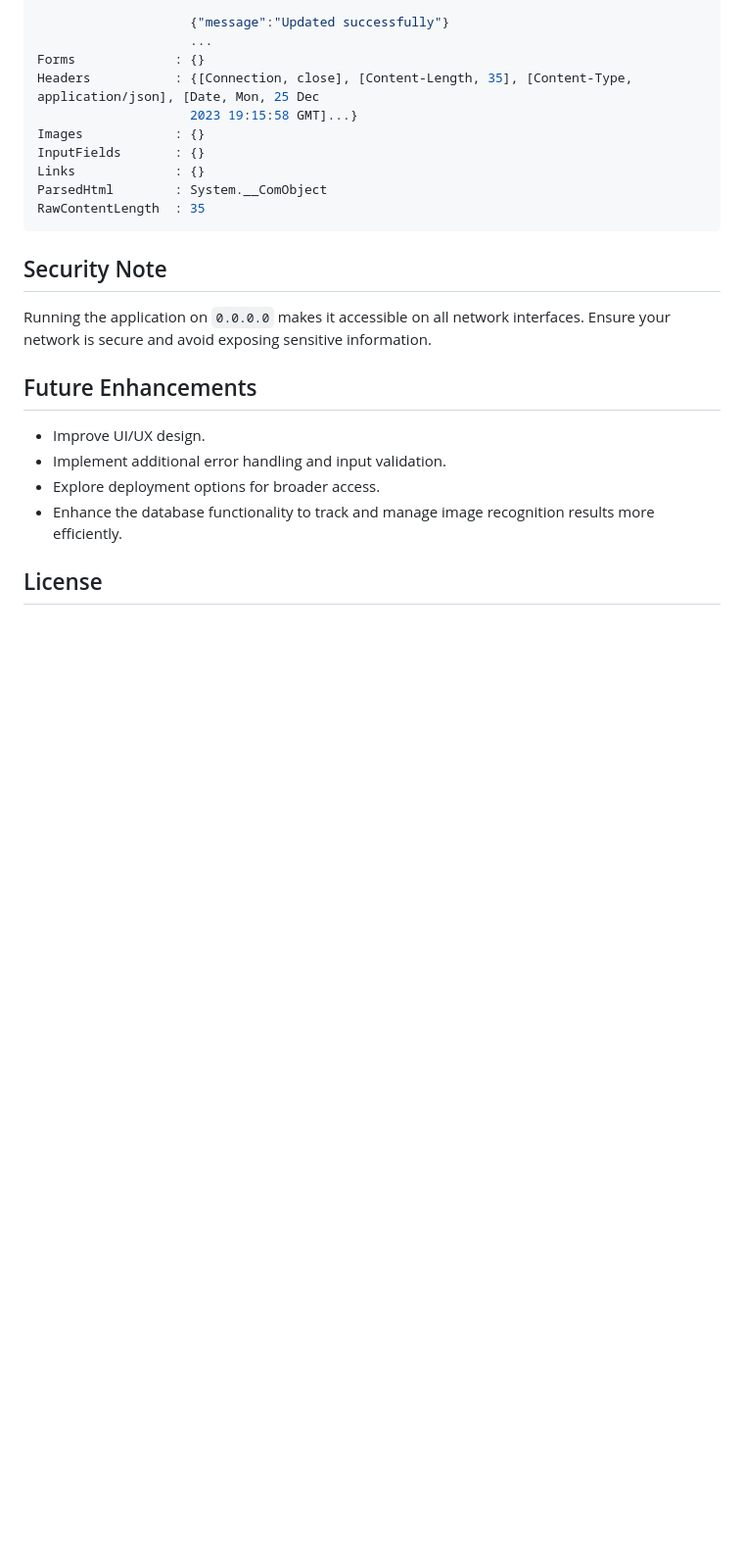
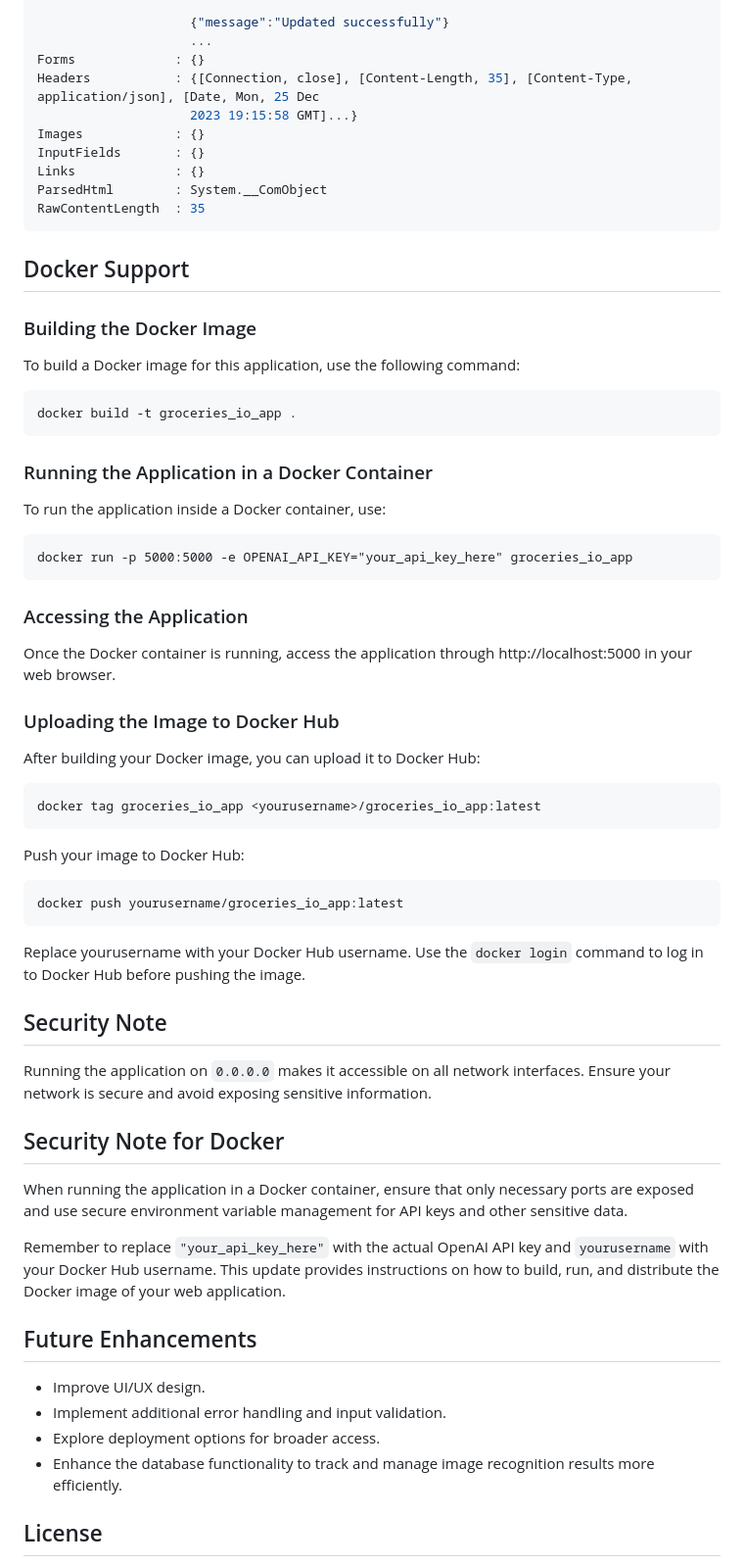
Before and after one commit to ketwong/groceries_io, a Markdown page: README.md, the part around one of its changes. Shown at 98% size. Drawn GitHub-style; blank space fills up the shorter version.

Commit message:
update documentation

````diff
--- a/README.md
+++ b/README.md
@@ -126,8 +134,43 @@ ParsedHtml        : System.__ComObject
 RawContentLength  : 35
 ```
 
+## Docker Support
+
+### Building the Docker Image
+To build a Docker image for this application, use the following command:
+```bash
+docker build -t groceries_io_app .
+```
+
+### Running the Application in a Docker Container
+To run the application inside a Docker container, use:
+```
+docker run -p 5000:5000 -e OPENAI_API_KEY="your_api_key_here" groceries_io_app
+```
+
+### Accessing the Application
+Once the Docker container is running, access the application through http://localhost:5000 in your web browser.
+
+### Uploading the Image to Docker Hub
+After building your Docker image, you can upload it to Docker Hub:
+```
+docker tag groceries_io_app <yourusername>/groceries_io_app:latest
+```
+Push your image to Docker Hub:
+```
+docker push yourusername/groceries_io_app:latest
+```
+
+Replace yourusername with your Docker Hub username. Use the `docker login` command to log in to Docker Hub before pushing the image.
+
 ## Security Note
 Running the application on `0.0.0.0` makes it accessible on all network interfaces. Ensure your network is secure and avoid exposing sensitive information.
+
+## Security Note for Docker
+When running the application in a Docker container, ensure that only necessary ports are exposed and use secure environment variable management for API keys and other sensitive data.
+
+Remember to replace `"your_api_key_here"` with the actual OpenAI API key and `yourusername` with your Docker Hub username. This update provides instructions on how to build, run, and distribute the Docker image of your web application.
+
 
 ## Future Enhancements
 - Improve UI/UX design.
````
Also changed, not shown: other parts of README.md (+8 -0 lines).
